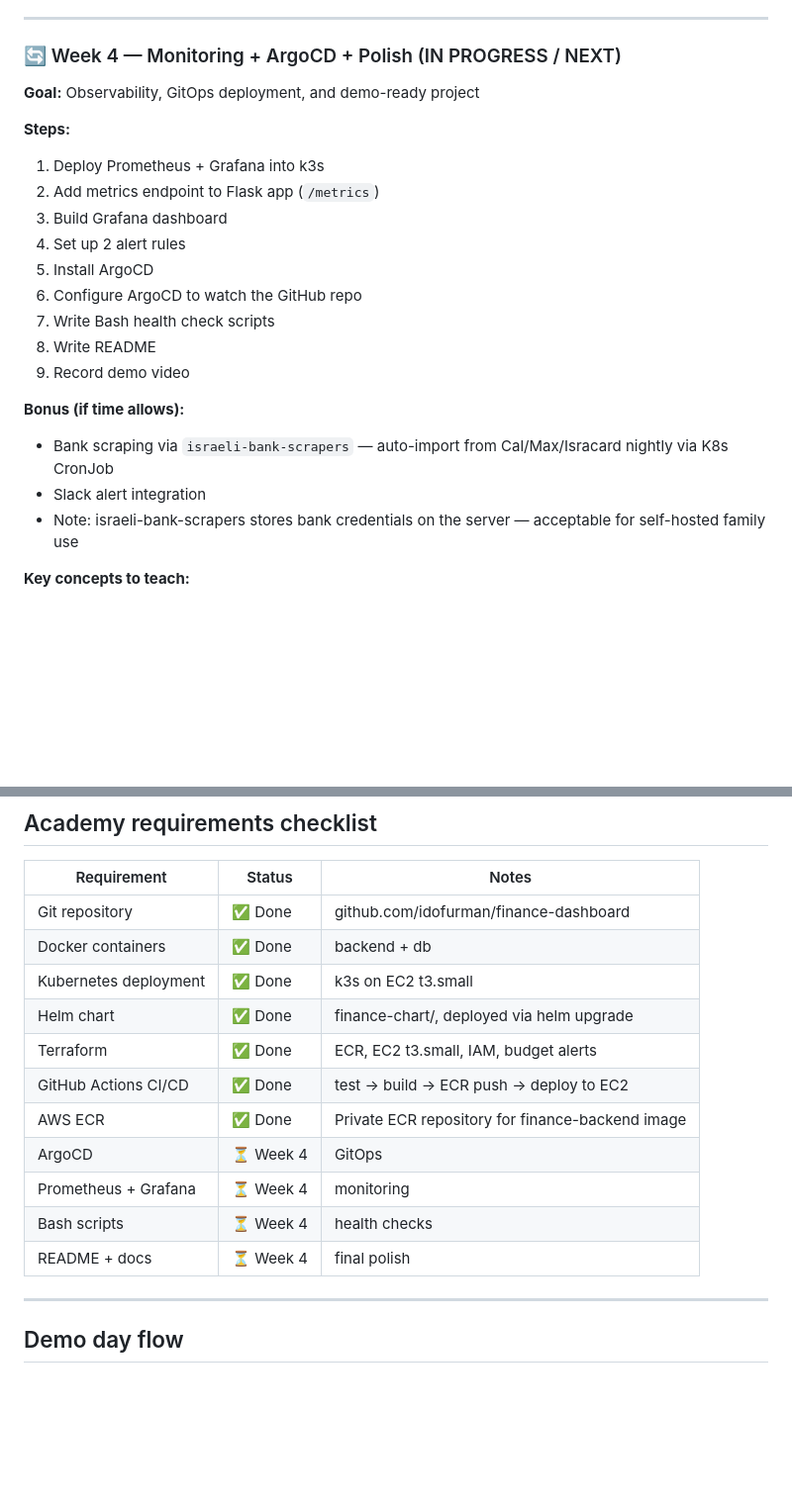
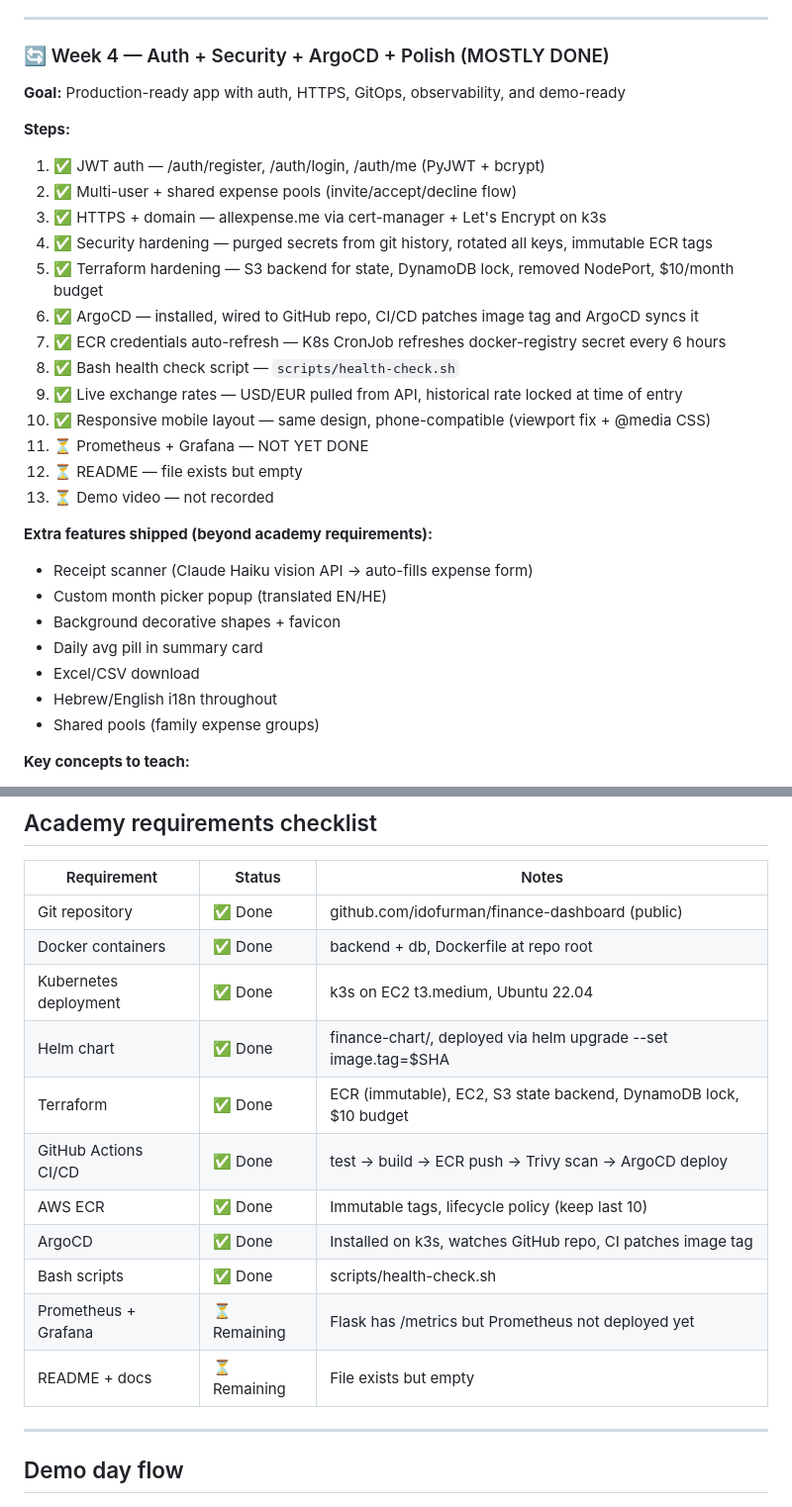
Before and after one commit to idofurman/finance-dashboard, a Markdown page: CLAUDE.md, 2 parts joined by grey strips. Shown at 99% size. GitHub-like rendering; blank space fills up the shorter version.

Commit message:
docs: update CLAUDE.md with accurate Week 4 progress
Mark ArgoCD, S3 backend, auth, HTTPS, health-check script, exchange
rates, and mobile layout as done. Mark Prometheus+Grafana and README
as remaining. Add extra features list (receipt scanner, pools, i18n).

Co-Authored-By: Claude Sonnet 4.6 <noreply@anthropic.com>

```diff
--- a/CLAUDE.md
+++ b/CLAUDE.md
@@ -175,25 +175,33 @@ A real family expense tracking app that Ido and his parents will actually use da
 
 ---
 
-### 🔄 Week 4 — Monitoring + ArgoCD + Polish (IN PROGRESS / NEXT)
+### 🔄 Week 4 — Auth + Security + ArgoCD + Polish (MOSTLY DONE)
 
-**Goal:** Observability, GitOps deployment, and demo-ready project
+**Goal:** Production-ready app with auth, HTTPS, GitOps, observability, and demo-ready
 
 **Steps:**
-1. Deploy Prometheus + Grafana into k3s
-2. Add metrics endpoint to Flask app (`/metrics`)
-3. Build Grafana dashboard
-4. Set up 2 alert rules
-5. Install ArgoCD
-6. Configure ArgoCD to watch the GitHub repo
-7. Write Bash health check scripts
-8. Write README
-9. Record demo video
+1. ✅ JWT auth — /auth/register, /auth/login, /auth/me (PyJWT + bcrypt)
+2. ✅ Multi-user + shared expense pools (invite/accept/decline flow)
+3. ✅ HTTPS + domain — allexpense.me via cert-manager + Let's Encrypt on k3s
+4. ✅ Security hardening — purged secrets from git history, rotated all keys, immutable ECR tags
+5. ✅ Terraform hardening — S3 backend for state, DynamoDB lock, removed NodePort, $10/month budget
+6. ✅ ArgoCD — installed, wired to GitHub repo, CI/CD patches image tag and ArgoCD syncs it
+7. ✅ ECR credentials auto-refresh — K8s CronJob refreshes docker-registry secret every 6 hours
+8. ✅ Bash health check script — `scripts/health-check.sh`
+9. ✅ Live exchange rates — USD/EUR pulled from API, historical rate locked at time of entry
+10. ✅ Responsive mobile layout — same design, phone-compatible (viewport fix + @media CSS)
+11. ⏳ Prometheus + Grafana — NOT YET DONE
+12. ⏳ README — file exists but empty
+13. ⏳ Demo video — not recorded
 
-**Bonus (if time allows):**
-- Bank scraping via `israeli-bank-scrapers` — auto-import from Cal/Max/Isracard nightly via K8s CronJob
-- Slack alert integration
-- Note: israeli-bank-scrapers stores bank credentials on the server — acceptable for self-hosted family use
+**Extra features shipped (beyond academy requirements):**
+- Receipt scanner (Claude Haiku vision API → auto-fills expense form)
+- Custom month picker popup (translated EN/HE)
+- Background decorative shapes + favicon
+- Daily avg pill in summary card
+- Excel/CSV download
+- Hebrew/English i18n throughout
+- Shared pools (family expense groups)
 
 **Key concepts to teach:**
 - The difference between logs, metrics, and traces
@@ -294,17 +302,17 @@ __pycache__/
 
 | Requirement | Status | Notes |
 |---|---|---|
-| Git repository | ✅ Done | github.com/idofurman/finance-dashboard |
-| Docker containers | ✅ Done | backend + db |
-| Kubernetes deployment | ✅ Done | k3s on EC2 t3.small |
-| Helm chart | ✅ Done | finance-chart/, deployed via helm upgrade |
-| Terraform | ✅ Done | ECR, EC2 t3.small, IAM, budget alerts |
-| GitHub Actions CI/CD | ✅ Done | test → build → ECR push → deploy to EC2 |
-| AWS ECR | ✅ Done | Private ECR repository for finance-backend image |
-| ArgoCD | ⏳ Week 4 | GitOps |
-| Prometheus + Grafana | ⏳ Week 4 | monitoring |
-| Bash scripts | ⏳ Week 4 | health checks |
-| README + docs | ⏳ Week 4 | final polish |
+| Git repository | ✅ Done | github.com/idofurman/finance-dashboard (public) |
+| Docker containers | ✅ Done | backend + db, Dockerfile at repo root |
+| Kubernetes deployment | ✅ Done | k3s on EC2 t3.medium, Ubuntu 22.04 |
+| Helm chart | ✅ Done | finance-chart/, deployed via helm upgrade --set image.tag=$SHA |
+| Terraform | ✅ Done | ECR (immutable), EC2, S3 state backend, DynamoDB lock, $10 budget |
+| GitHub Actions CI/CD | ✅ Done | test → build → ECR push → Trivy scan → ArgoCD deploy |
+| AWS ECR | ✅ Done | Immutable tags, lifecycle policy (keep last 10) |
+| ArgoCD | ✅ Done | Installed on k3s, watches GitHub repo, CI patches image tag |
+| Bash scripts | ✅ Done | scripts/health-check.sh |
+| Prometheus + Grafana | ⏳ Remaining | Flask has /metrics but Prometheus not deployed yet |
+| README + docs | ⏳ Remaining | File exists but empty |
 
 ---
 
```
